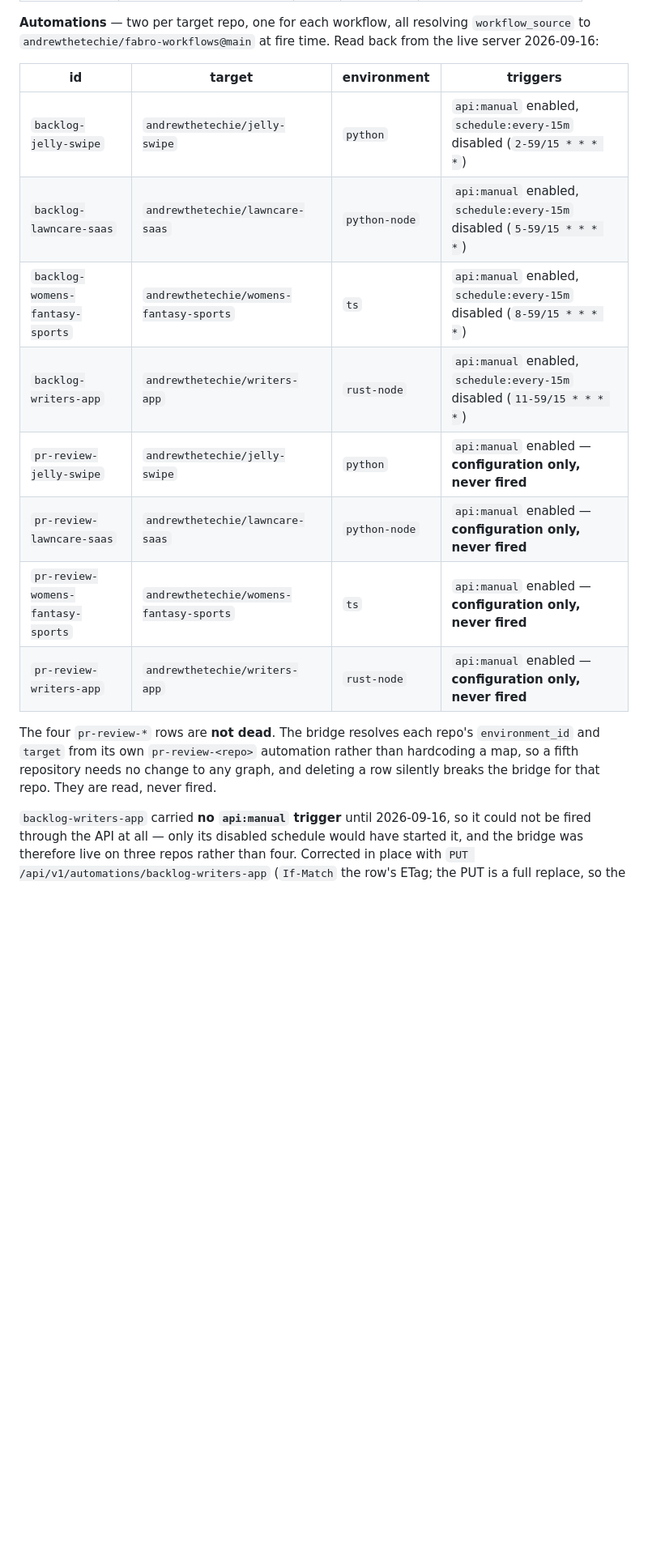
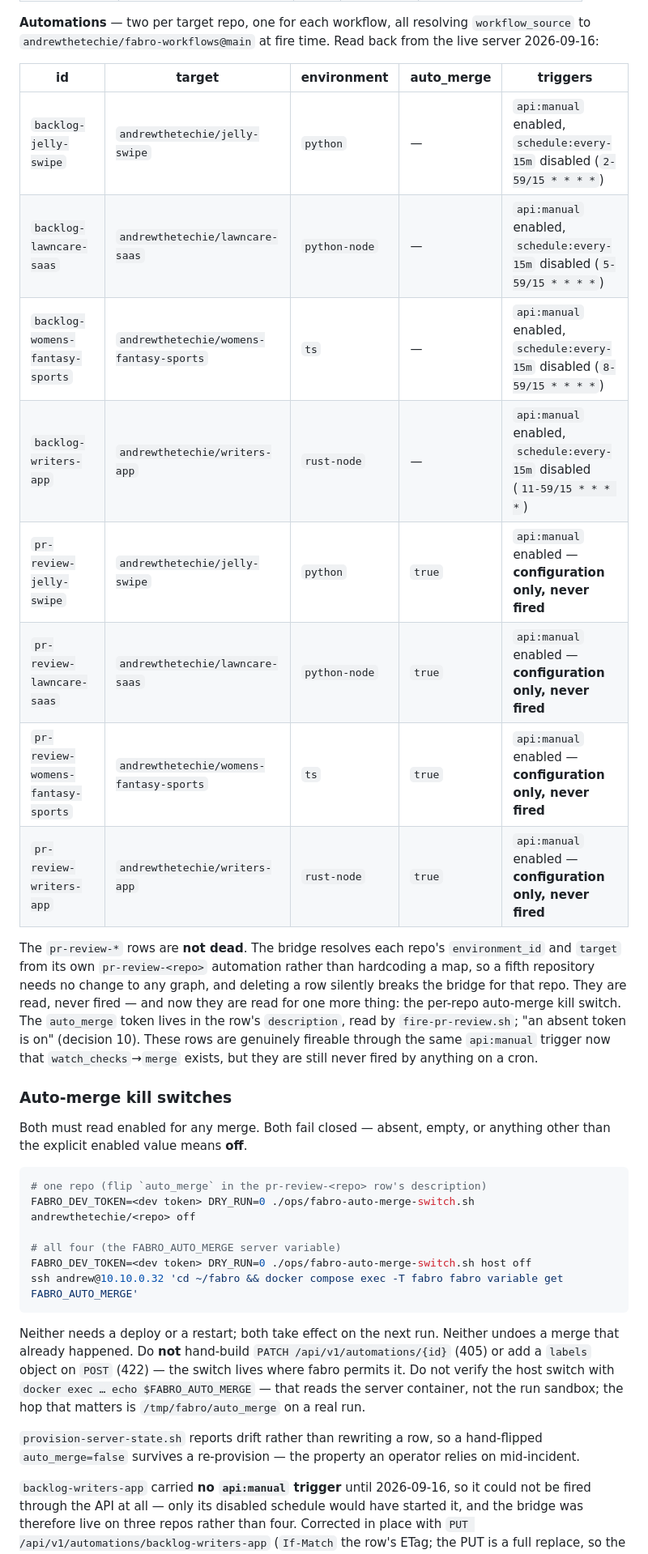
Before and after one commit to andrewthetechie/fabro-workflows, a Markdown page: ops/README.md, the part around one of its changes. Shown at 81% size. Drawn GitHub-style; blank space fills up the shorter version.

````diff
--- a/ops/README.md
+++ b/ops/README.md
@@ -111,21 +114,51 @@ settings.toml only *selects* one; it does not define any.
 `workflow_source` to `andrewthetechie/fabro-workflows@main` at fire time. Read back
 from the live server 2026-09-16:
 
-| id | target | environment | triggers |
-|---|---|---|---|
-| `backlog-jelly-swipe` | `andrewthetechie/jelly-swipe` | `python` | `api:manual` enabled, `schedule:every-15m` disabled (`2-59/15 * * * *`) |
-| `backlog-lawncare-saas` | `andrewthetechie/lawncare-saas` | `python-node` | `api:manual` enabled, `schedule:every-15m` disabled (`5-59/15 * * * *`) |
-| `backlog-womens-fantasy-sports` | `andrewthetechie/womens-fantasy-sports` | `ts` | `api:manual` enabled, `schedule:every-15m` disabled (`8-59/15 * * * *`) |
-| `backlog-writers-app` | `andrewthetechie/writers-app` | `rust-node` | `api:manual` enabled, `schedule:every-15m` disabled (`11-59/15 * * * *`) |
-| `pr-review-jelly-swipe` | `andrewthetechie/jelly-swipe` | `python` | `api:manual` enabled — **configuration only, never fired** |
-| `pr-review-lawncare-saas` | `andrewthetechie/lawncare-saas` | `python-node` | `api:manual` enabled — **configuration only, never fired** |
-| `pr-review-womens-fantasy-sports` | `andrewthetechie/womens-fantasy-sports` | `ts` | `api:manual` enabled — **configuration only, never fired** |
-| `pr-review-writers-app` | `andrewthetechie/writers-app` | `rust-node` | `api:manual` enabled — **configuration only, never fired** |
+| id | target | environment | auto_merge | triggers |
+|---|---|---|---|---|
+| `backlog-jelly-swipe` | `andrewthetechie/jelly-swipe` | `python` | — | `api:manual` enabled, `schedule:every-15m` disabled (`2-59/15 * * * *`) |
+| `backlog-lawncare-saas` | `andrewthetechie/lawncare-saas` | `python-node` | — | `api:manual` enabled, `schedule:every-15m` disabled (`5-59/15 * * * *`) |
+| `backlog-womens-fantasy-sports` | `andrewthetechie/womens-fantasy-sports` | `ts` | — | `api:manual` enabled, `schedule:every-15m` disabled (`8-59/15 * * * *`) |
+| `backlog-writers-app` | `andrewthetechie/writers-app` | `rust-node` | — | `api:manual` enabled, `schedule:every-15m` disabled (`11-59/15 * * * *`) |
+| `pr-review-jelly-swipe` | `andrewthetechie/jelly-swipe` | `python` | `true` | `api:manual` enabled — **configuration only, never fired** |
+| `pr-review-lawncare-saas` | `andrewthetechie/lawncare-saas` | `python-node` | `true` | `api:manual` enabled — **configuration only, never fired** |
+| `pr-review-womens-fantasy-sports` | `andrewthetechie/womens-fantasy-sports` | `ts` | `true` | `api:manual` enabled — **configuration only, never fired** |
+| `pr-review-writers-app` | `andrewthetechie/writers-app` | `rust-node` | `true` | `api:manual` enabled — **configuration only, never fired** |
 
-The four `pr-review-*` rows are **not dead**. The bridge resolves each repo's
+The `pr-review-*` rows are **not dead**. The bridge resolves each repo's
 `environment_id` and `target` from its own `pr-review-<repo>` automation rather than
 hardcoding a map, so a fifth repository needs no change to any graph, and deleting a row
-silently breaks the bridge for that repo. They are read, never fired.
+silently breaks the bridge for that repo. They are read, never fired — and now they are
+read for one more thing: the per-repo auto-merge kill switch. The `auto_merge` token
+lives in the row's `description`, read by `fire-pr-review.sh`; "an absent token is on"
+(decision 10). These rows are genuinely fireable through the same `api:manual` trigger
+now that `watch_checks`→`merge` exists, but they are still never fired by anything on a
+cron.
+
+### Auto-merge kill switches
+
+Both must read enabled for any merge. Both fail closed — absent, empty, or anything
+other than the explicit enabled value means **off**.
+
+```sh
+# one repo (flip `auto_merge` in the pr-review-<repo> row's description)
+FABRO_DEV_TOKEN=<dev token> DRY_RUN=0 ./ops/fabro-auto-merge-switch.sh andrewthetechie/<repo> off
+
+# all four (the FABRO_AUTO_MERGE server variable)
+FABRO_DEV_TOKEN=<dev token> DRY_RUN=0 ./ops/fabro-auto-merge-switch.sh host off
+ssh andrew@10.10.0.32 'cd ~/fabro && docker compose exec -T fabro fabro variable get FABRO_AUTO_MERGE'
+```
+
+Neither needs a deploy or a restart; both take effect on the next run. Neither undoes
+a merge that already happened. Do **not** hand-build `PATCH /api/v1/automations/{id}`
+(405) or add a `labels` object on `POST` (422) — the switch lives where fabro permits
+it. Do not verify the host switch with `docker exec … echo $FABRO_AUTO_MERGE` — that
+reads the server container, not the run sandbox; the hop that matters is
+`/tmp/fabro/auto_merge` on a real run.
+
+`provision-server-state.sh` reports drift rather than rewriting a row, so a hand-flipped
+`auto_merge=false` survives a re-provision — the property an operator relies on
+mid-incident.
 
 `backlog-writers-app` carried **no `api:manual` trigger** until 2026-09-16, so it could
 not be fired through the API at all — only its disabled schedule would have started it,
````
Also changed, not shown: other parts of ops/README.md (+10 -1 lines), AGENTS.md (+36 -10 lines), docs/adr/0001-concurrency-posture.md (+5 -0 lines).
